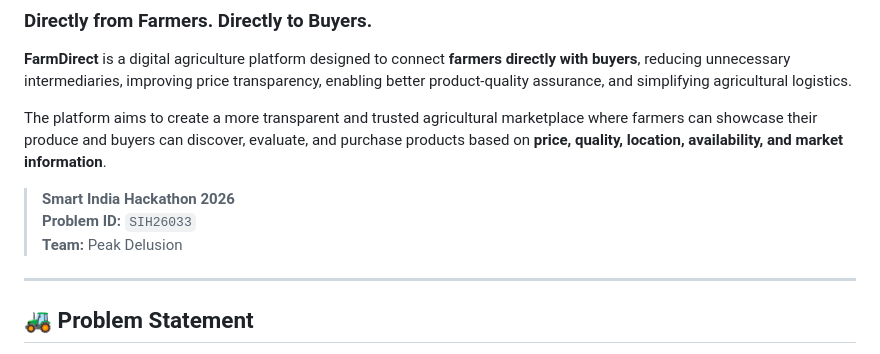
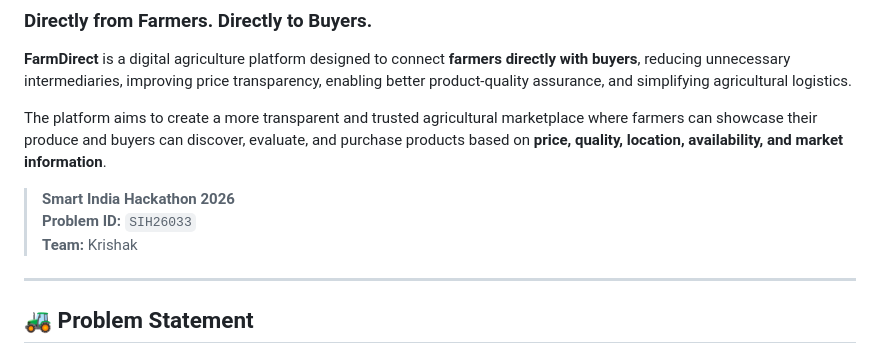
Before and after one commit to ViratDhama01/Farm-Direct, a Markdown page: README.md, the part around the change. Drawn GitHub-style.

```diff
--- a/README.md
+++ b/README.md
@@ -8,7 +8,7 @@ The platform aims to create a more transparent and trusted agricultural marketpl
 
 > **Smart India Hackathon 2026**
 > **Problem ID:** `SIH26033`
-> **Team:** Peak Delusion
+> **Team:** Krishak
 
 ---
 
```
